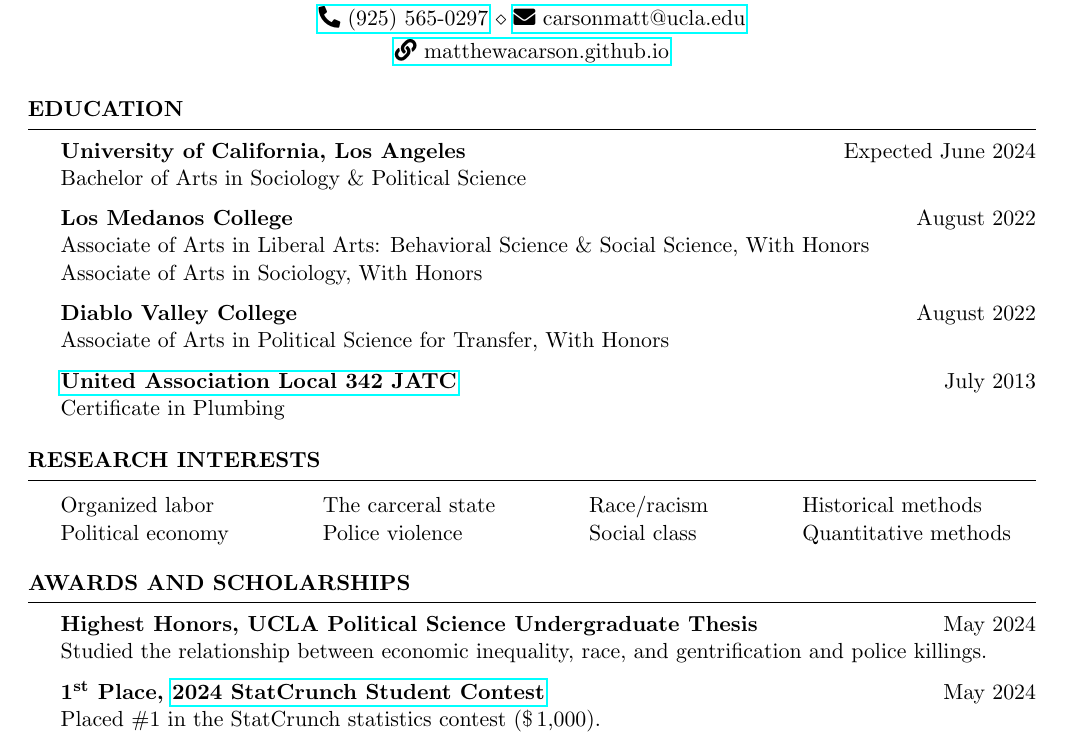
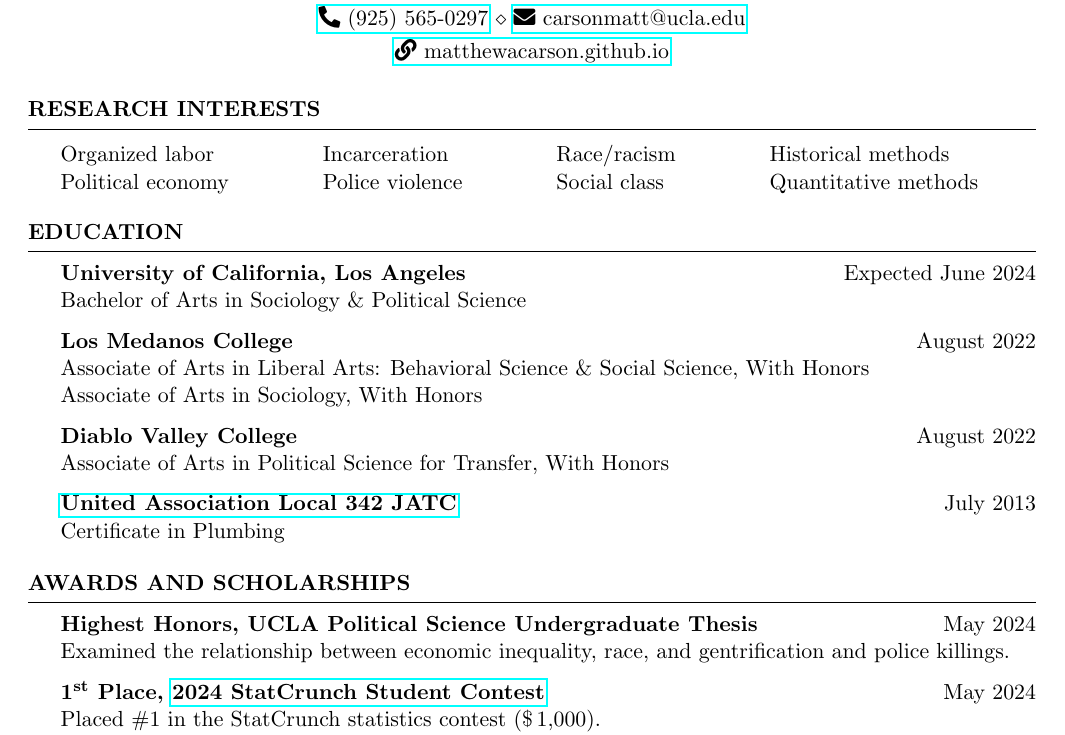
Before and after one commit to matthewacarson/matt_carson_cv, a LaTeX CV (matt_carson_cv.tex): part of page 1 of 2, cut so that both start at the same text. Compiled offline with pdfLaTeX.

Commit message:
Texmaker

```diff
--- a/matt_carson_cv.tex
+++ b/matt_carson_cv.tex
@@ -51,17 +51,19 @@
 \pagestyle{fancy}
 \fancyhf{}
 \fancyhead[L]{Carson, \textit{vita}}
-\fancyfoot[C]{Page \thepage{} of \pageref{LastPage}}
+\fancyfoot[L]{\href{https://bit.ly/MattCarsonCV}{bit.ly/MattCarsonCV}}
+\fancyfoot[C]{\thepage{} of \pageref{LastPage}}
 %\fancyfoot[L]{Carson, \textit{vita}}
-\fancyfoot[R]{\today}
+\fancyfoot[R]{\href{https://bit.ly/MattCarsonCV}{\the\month.\the\day.\the\year}}
 \renewcommand{\headrulewidth}{0pt} % header rule
 
 % Define a custom page style for the first page
 \fancypagestyle{firstpagestyle}{
     \fancyhf{} % clear all header and footer fields
+    \fancyfoot[L]{\href{https://bit.ly/MattCarsonCV}{bit.ly/MattCarsonCV}}
     \fancyhead[C]{ \newline\vfill\printname}
-    \fancyfoot[C]{Page \thepage{} of \pageref{LastPage}}
-    \fancyfoot[R]{\today}
+    \fancyfoot[C]{\thepage{} of \pageref{LastPage}}
+    \fancyfoot[R]{\href{https://bit.ly/MattCarsonCV}{\the\month.\the\day.\the\year}}
 }
 %------------------------------------------------
 \name{Matthew Carson} % Your name to appear at the top
@@ -80,6 +82,19 @@
 
 \begin{document}
 \thispagestyle{firstpagestyle}
+%----------------------------------------------------------------------------------------
+%	RESEARCH INTERESTS SECTION
+%----------------------------------------------------------------------------------------
+\begin{samepage}
+\begin{rSection}{Research Interests}
+\begin{tabular}{@{} l @{\hspace{10ex}} l @{\hspace{10ex}} l @{\hspace{10ex}} l @{}}
+Organized labor 		& Incarceration 	& Race/racism 			& Historical methods \\
+Political economy 	& Police violence 		& Social class 			& Quantitative methods
+\end{tabular}
+
+\end{rSection}
+\end{samepage}
+
 %----------------------------------------------------------------------------------------
 %	EDUCATION SECTION
 %----------------------------------------------------------------------------------------
@@ -102,25 +117,12 @@
 \end{samepage}
 
 %----------------------------------------------------------------------------------------
-%	RESEARCH INTERESTS SECTION
-%----------------------------------------------------------------------------------------
-\begin{samepage}
-\begin{rSection}{Research Interests}
-\begin{tabular}{@{} l @{\hspace{10ex}} l @{\hspace{10ex}} l @{\hspace{10ex}} l @{}}
-Organized labor 		& The carceral state 	& Race/racism 			& Historical methods \\
-Political economy 	& Police violence 		& Social class 			& Quantitative methods
-\end{tabular}
-
-\end{rSection}
-\end{samepage}
-
-%----------------------------------------------------------------------------------------
 %	AWARDS AND SCHOLARSHIPS SECTION
 %----------------------------------------------------------------------------------------
 \begin{samepage}
 \begin{rSection}{Awards and Scholarships}
 \textbf{Highest Honors, UCLA Political Science Undergraduate Thesis} \hfill May 2024 \\
-Studied the relationship between economic inequality, race, and gentrification and police killings.
+Examined the relationship between economic inequality, race, and gentrification and police killings.
 
 \textbf{1\textsuperscript{st} Place, \href{https://www.pearson.com/content/dam/global-store/en-us/resources/StatCrunch-Contest-Terms-Conditions-Contests-Pearson-Education-Inc.pdf}{2024 StatCrunch Student Contest}} \hfill May 2024\\
 Placed \#1 in the StatCrunch statistics contest (\$\thinspace{}1,000).\\
```
Also changed, not shown: matt_carson_cv.pdf, matt_carson_cv.tex (2 more changed lines).
